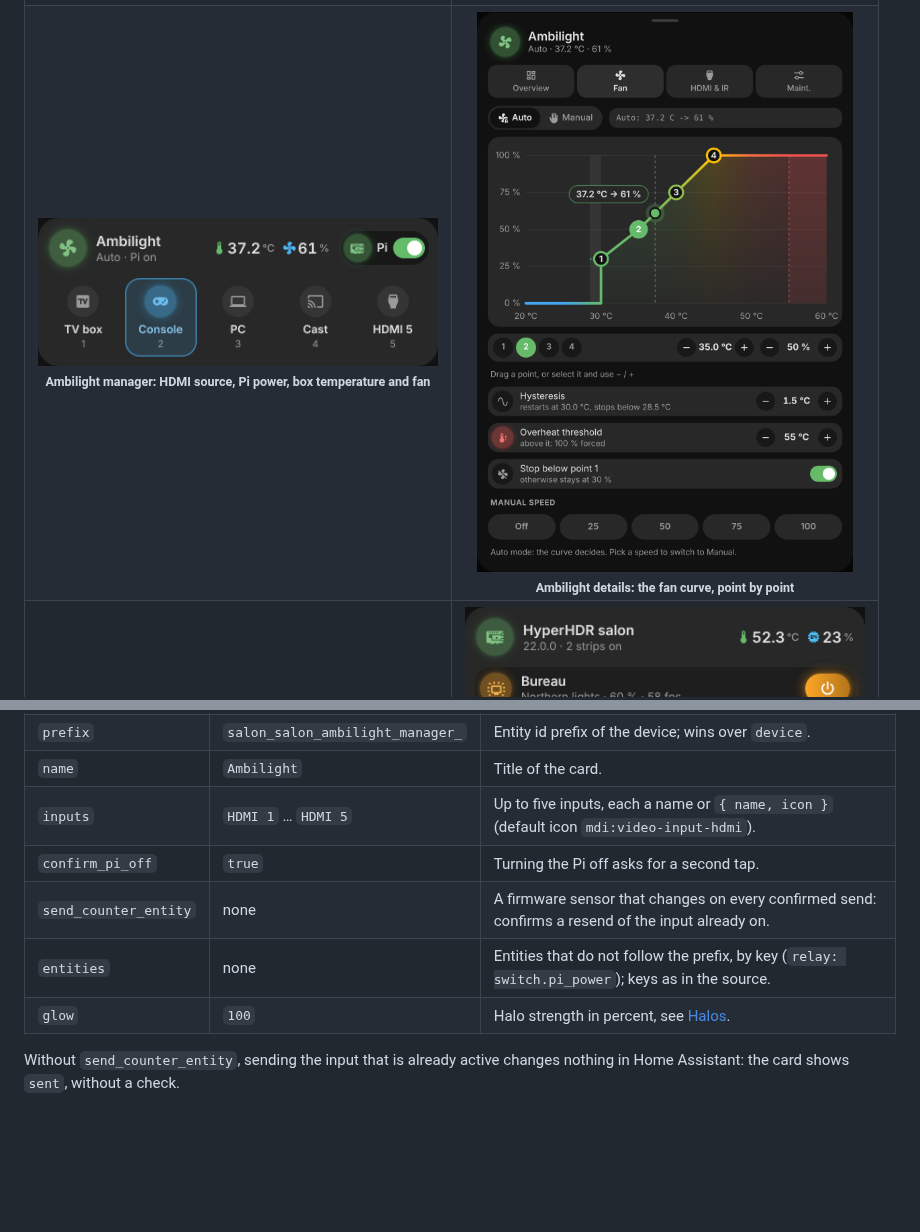
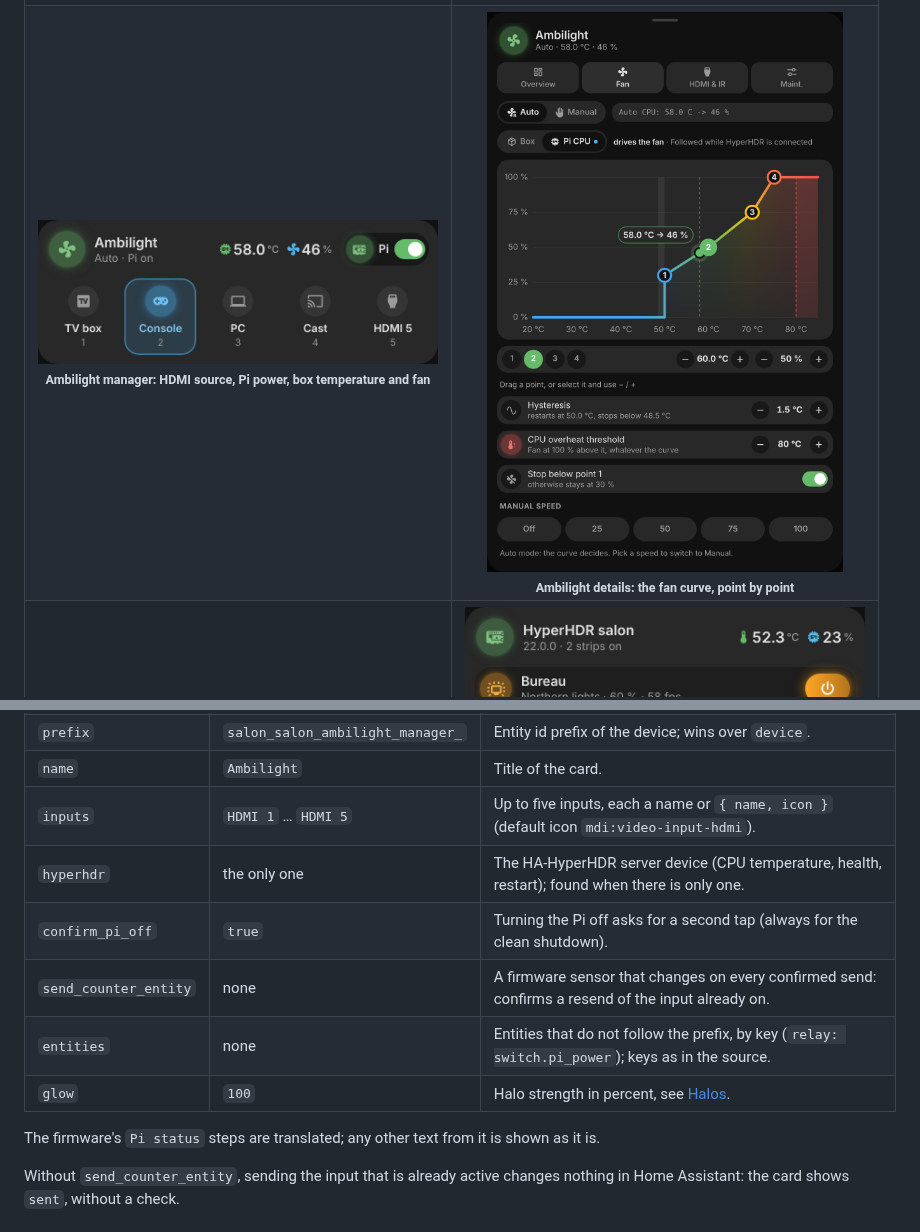
Before and after one commit to Florian-BARRE/vivid-cards, a Markdown page: README.md, 2 parts joined by grey strips. Rendered like a GitHub page; pictures changed too: docs/assets/ambilight-fan.png, docs/assets/ambilight.png; blank space fills up the shorter version.

```diff
--- a/README.md
+++ b/README.md
@@ -705,10 +722,14 @@ prefix: salon_salon_ambilight_manager_
 | `prefix`              | `salon_salon_ambilight_manager_` | Entity id prefix of the device; wins over `device`.                                                |
 | `name`                | `Ambilight`                      | Title of the card.                                                                                 |
 | `inputs`              | `HDMI 1` … `HDMI 5`              | Up to five inputs, each a name or `{ name, icon }` (default icon `mdi:video-input-hdmi`).          |
-| `confirm_pi_off`      | `true`                           | Turning the Pi off asks for a second tap.                                                          |
+| `hyperhdr`            | the only one                     | The HA-HyperHDR server device (CPU temperature, health, restart); found when there is only one.    |
+| `confirm_pi_off`      | `true`                           | Turning the Pi off asks for a second tap (always for the clean shutdown).                          |
 | `send_counter_entity` | none                             | A firmware sensor that changes on every confirmed send: confirms a resend of the input already on. |
 | `entities`            | none                             | Entities that do not follow the prefix, by key (`relay: switch.pi_power`); keys as in the source.  |
 | `glow`                | `100`                            | Halo strength in percent, see [Halos](#halos).                                                     |
+
+The firmware's `Pi status` steps are translated; any other text from it is
+shown as it is.
 
 Without `send_counter_entity`, sending the input that is already active
 changes nothing in Home Assistant: the card shows `sent`, without a check.
```
Also changed, not shown: other parts of README.md (+28 -11 lines), CHANGELOG.md (+21 -1 lines), docs/assets/ambilight-overview.png, 14 other files.
